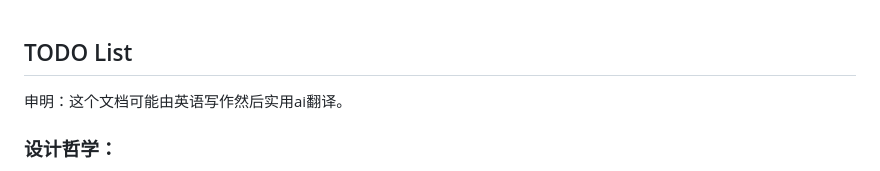
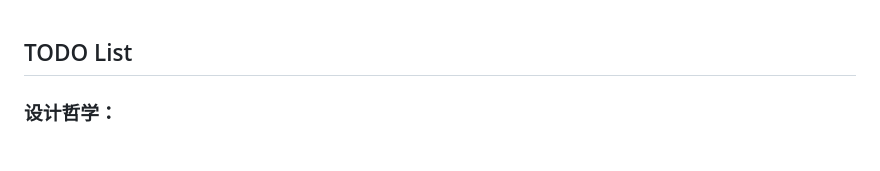
Before and after one commit to Nehereus/myTodoList, a Markdown page: README.MD, the part around the change. GitHub-like rendering.

Commit message:
Update README with design philosophy and translation note
Removed a statement about the document's translation and clarified the design philosophy.

```diff
--- a/README.MD
+++ b/README.MD
@@ -1,5 +1,4 @@
 ## TODO List
-申明：这个文档可能由英语写作然后实用ai翻译。
 ### 设计哲学：
 app的设计为本地优先，希望提供最即使，快速的用户体验。所有核心功能都应在不连接至后端的情况下使用。添加删除操作优先操作browser内部的tinybase，然后同步至后端db。搜索功能则于本地使用flexsearch实现。
 ### 实现功能
```
